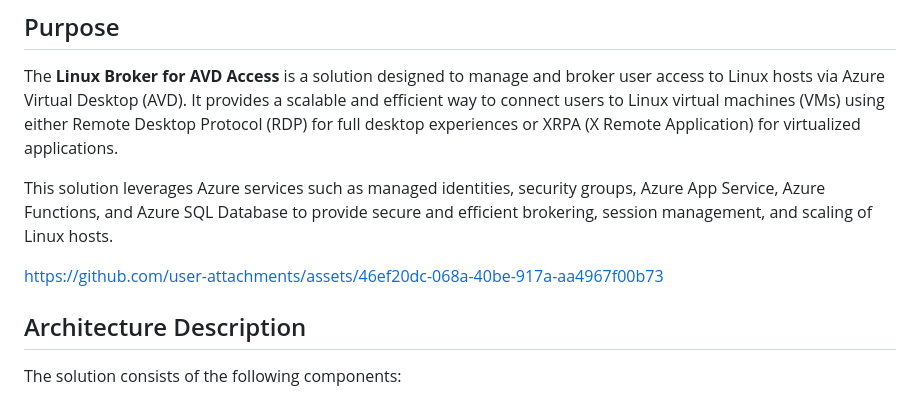
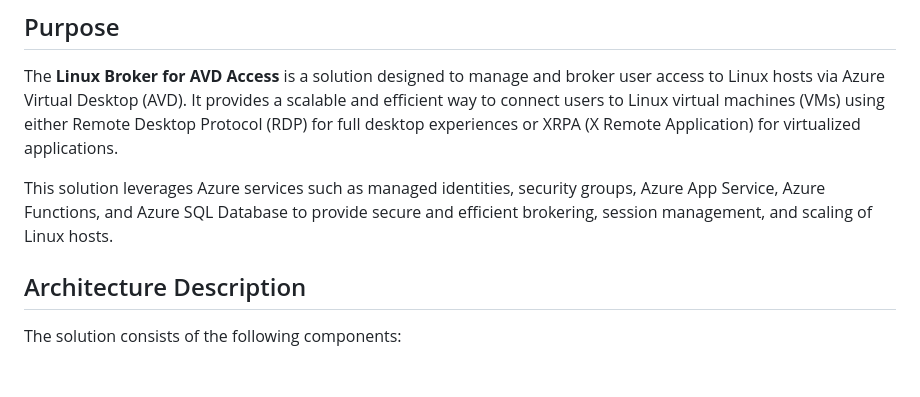
Before and after one commit to microsoft/LinuxBrokerForAVDAccess, a Markdown page: README.md, the part around the change. Drawn GitHub-style; blank space fills up the shorter version.

```diff
--- a/README.md
+++ b/README.md
@@ -7,8 +7,6 @@
 The **Linux Broker for AVD Access** is a solution designed to manage and broker user access to Linux hosts via Azure Virtual Desktop (AVD). It provides a scalable and efficient way to connect users to Linux virtual machines (VMs) using either Remote Desktop Protocol (RDP) for full desktop experiences or XRPA (X Remote Application) for virtualized applications.
 
 This solution leverages Azure services such as managed identities, security groups, Azure App Service, Azure Functions, and Azure SQL Database to provide secure and efficient brokering, session management, and scaling of Linux hosts.
-
-https://github.com/user-attachments/assets/46ef20dc-068a-40be-917a-aa4967f00b73
 
 ## Architecture Description
 
```
